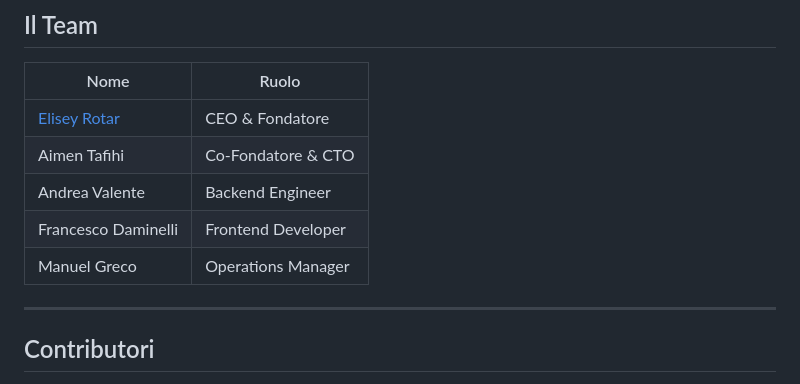
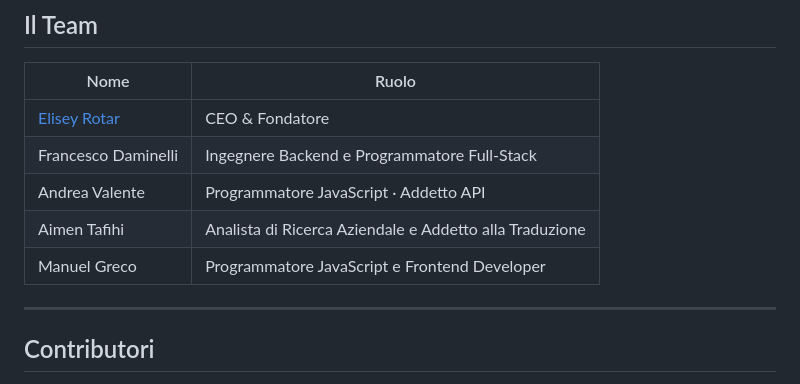
Before and after one commit to EliseyRotar/tech-events-msi, a Markdown page: README.it.md, the part around the change. Rendered like a GitHub page.

Commit message:
docs: update team roles in README (EN + IT)
Co-Authored-By: Claude Sonnet 4.6 <noreply@anthropic.com>

```diff
--- a/README.it.md
+++ b/README.it.md
@@ -80,10 +80,10 @@ CS2 · Valorant · Dota 2 · League of Legends · e qualsiasi titolo aggiunto da
 | Nome | Ruolo |
 |---|---|
 | [Elisey Rotar](https://github.com/EliseyRotar) | CEO & Fondatore |
-| Aimen Tafihi | Co-Fondatore & CTO |
-| Andrea Valente | Backend Engineer |
-| Francesco Daminelli | Frontend Developer |
-| Manuel Greco | Operations Manager |
+| Francesco Daminelli | Ingegnere Backend e Programmatore Full-Stack |
+| Andrea Valente | Programmatore JavaScript · Addetto API |
+| Aimen Tafihi | Analista di Ricerca Aziendale e Addetto alla Traduzione |
+| Manuel Greco | Programmatore JavaScript e Frontend Developer |
 
 ---
 
```
Also changed, not shown: README.md (+4 -4 lines).
